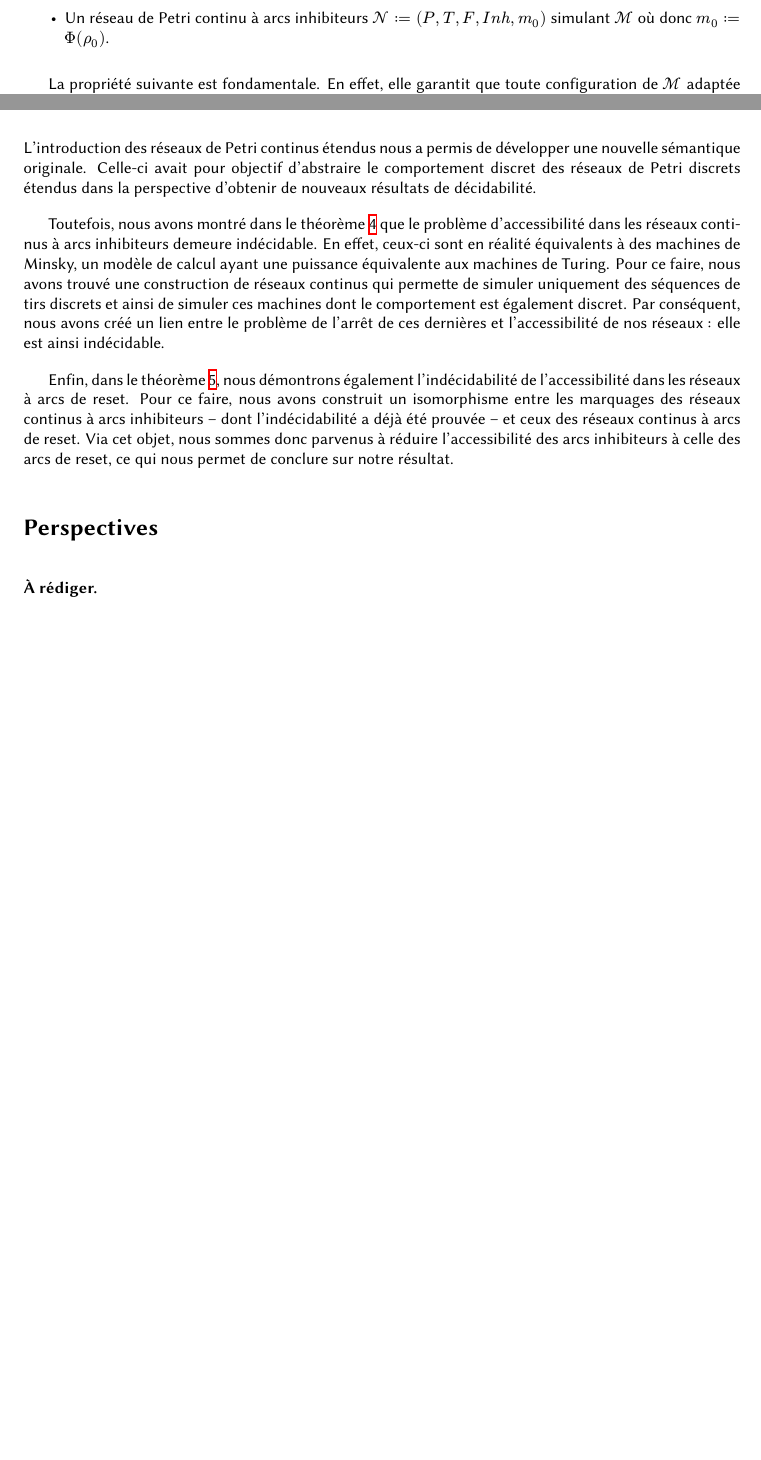
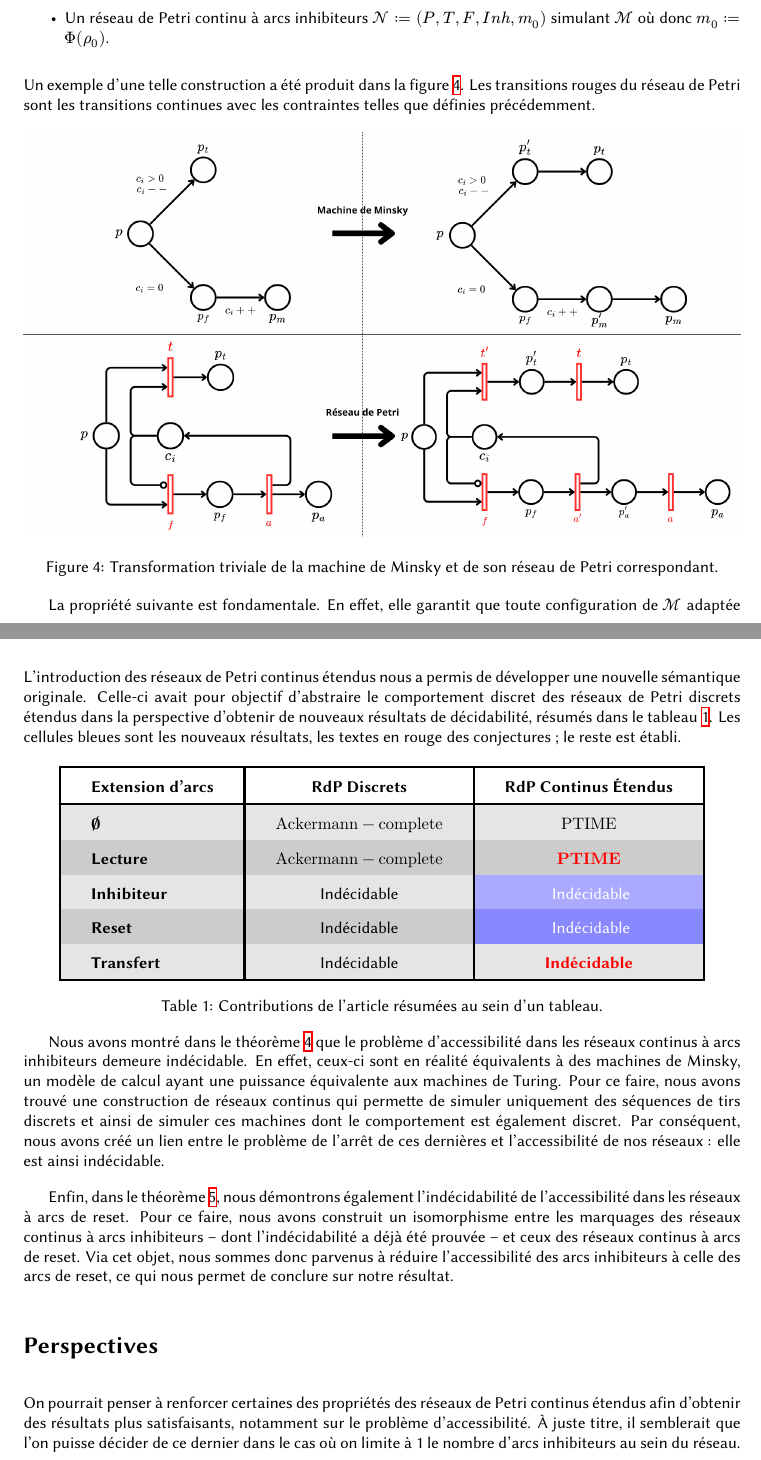
Before and after one commit to tarturr/CEPN, a LaTeX paper (main.tex): two parts of pages 17 and 26 of 27 before the commit and two parts of pages 17 and 27 of 28 after it, joined at a grey line, cut so that both start at the same text, the shorter picture padded with empty space. Compiled offline with XeLaTeX.

Commit message:
Added a new figure and a new table.

```diff
--- a/main.tex
+++ b/main.tex
@@ -17,6 +17,7 @@
 \usepackage[sfdefault]{biolinum}
 \usepackage{hyperref}
 \usepackage{unicode-math}
+\usepackage[table]{xcolor}
 
 \addbibresource{bibliography.bib}
 
@@ -557,10 +558,14 @@ Tout d'abord, soit $q \in Q_{\mathcal{M}}$ un état. S'il existe une transition
     \item Une machine de Minsky $\mathcal{M} := (Q_{\mathcal{M}}, T_{\mathcal{M}}, c_1, c_2, \rho_0)$ où $Q_{\mathcal{M}} := \{q_0, \cdots, q_m\},\ m \in \mathbb{N}$ et $\rho_0 = (q_0, 0, 0)$.
     \item Un réseau de Petri continu à arcs inhibiteurs $\mathcal{N} := (P, T, F, Inh, m_0)$ simulant $\mathcal{M}$ où donc $m_0 := \Phi(\rho_0)$.
 \end{itemize}
+Un exemple d'une telle construction a été produit dans la figure \ref{fig:temporized-minsky-machine}. Les transitions rouges du réseau de Petri sont les transitions continues avec les contraintes telles que définies précédemment.
 
-% \begin{property}
-%     Soient $(m_1, \sigma, m_2) \in \mathbb{N}^{\overline{P}} \times T \times \mathbb{N}^{\overline{P}}$ tels que $m_1 \reaches[\sigma] m_2$. S'il existe $\rho_1 \in C_{\mathcal{M}},\ t \in T_{\mathcal{M}}$ tels que $m_1 = \Phi(\rho_1)$ et $\sigma = \Psi(t)$, alors il existe $\rho_2 \in C_{\mathcal{M}}$ tel que $m_2 = \Phi(\rho_2)$.
-% \end{property}
+\begin{figure}[ht]
+    \centering
+    \includegraphics[width=1\linewidth]{img/temporized-minsky-machine.png}
+    \caption{Transformation triviale de la machine de Minsky et de son réseau de Petri correspondant.}
+    \label{fig:temporized-minsky-machine}
+\end{figure}
 
 La propriété suivante est fondamentale. En effet, elle garantit que toute configuration de $\mathcal{M}$ adaptée en marquage $m$ dans $\mathcal{N}$ débouchera sur un marquage $m'$ de la même forme, en prenant en compte que les transitions tirées pour passer de $m$ à $m'$ sont précisément des exécutions de $\mathcal{M}$.
 
@@ -902,16 +907,37 @@ Enfin, on peut directement en déduire le corollaire fondamental qui nous permet
 \addcontentsline{toc}{section}{Conclusions}
 \section*{Conclusions}
 
-L'introduction des réseaux de Petri continus étendus nous a permis de développer une nouvelle sémantique originale. Celle-ci avait pour objectif d'abstraire le comportement discret des réseaux de Petri discrets étendus dans la perspective d'obtenir de nouveaux résultats de décidabilité.
+L'introduction des réseaux de Petri continus étendus nous a permis de développer une nouvelle sémantique originale. Celle-ci avait pour objectif d'abstraire le comportement discret des réseaux de Petri discrets étendus dans la perspective d'obtenir de nouveaux résultats de décidabilité, résumés dans le tableau \ref{tab:contributions}. Les cellules bleues sont les nouveaux résultats, les textes en rouge des conjectures ; le reste est établi.
 
-Toutefois, nous avons montré dans le théorème \ref{theorem:inh-petri-minsky-equivalence} que le problème d'accessibilité dans les réseaux continus à arcs inhibiteurs demeure indécidable. En effet, ceux-ci sont en réalité équivalents à des machines de Minsky, un modèle de calcul ayant une puissance équivalente aux machines de Turing. Pour ce faire, nous avons trouvé une construction de réseaux continus qui permette de simuler uniquement des séquences de tirs discrets et ainsi de simuler ces machines dont le comportement est également discret. Par conséquent, nous avons créé un lien entre le problème de l'arrêt de ces dernières et l'accessibilité de nos réseaux : elle est ainsi indécidable.
+\begin{table}[h]
+    \centering
+    \setlength{\tabcolsep}{18pt}
+    \setlength{\arrayrulewidth}{0.5mm}
+    \renewcommand{\arraystretch}{1.75}
+    \rowcolors{2}{gray!40}{gray!20}
+    \begin{tabular}{|l|c|c|}
+        \hline
+        \textbf{Extension d'arcs} & \textbf{RdP Discrets} & \textbf{RdP Continus Étendus}\\
+        \hline
+        $\boldsymbol{\emptyset}$ & $\mathrm{Ackermann-complete}$ & $\mathrm{PTIME}$                                   \\
+        \textbf{Lecture}         & $\mathrm{Ackermann-complete}$ & \color{red} $\mathrm{\mathbf{PTIME}}$              \\
+        \textbf{Inhibiteur}      & Indécidable                   & \cellcolor[HTML]{AAAAFF} \color{white} Indécidable \\
+        \textbf{Reset}           & Indécidable                   & \cellcolor[HTML]{8888FF} \color{white} Indécidable \\
+        \textbf{Transfert}       & Indécidable                   & \color{red} \textbf{Indécidable}                   \\
+        \hline
+    \end{tabular}
+    \caption{Contributions de l'article résumées au sein d'un tableau.}
+    \label{tab:contributions}
+\end{table}
+
+Nous avons montré dans le théorème \ref{theorem:inh-petri-minsky-equivalence} que le problème d'accessibilité dans les réseaux continus à arcs inhibiteurs demeure indécidable. En effet, ceux-ci sont en réalité équivalents à des machines de Minsky, un modèle de calcul ayant une puissance équivalente aux machines de Turing. Pour ce faire, nous avons trouvé une construction de réseaux continus qui permette de simuler uniquement des séquences de tirs discrets et ainsi de simuler ces machines dont le comportement est également discret. Par conséquent, nous avons créé un lien entre le problème de l'arrêt de ces dernières et l'accessibilité de nos réseaux : elle est ainsi indécidable.
 
 Enfin, dans le théorème \ref{theorem:inh-net-reset-net-equivalence}, nous démontrons également l'indécidabilité de l'accessibilité dans les réseaux à arcs de reset. Pour ce faire, nous avons construit un isomorphisme entre les marquages des réseaux continus à arcs inhibiteurs -- dont l'indécidabilité a déjà été prouvée -- et ceux des réseaux continus à arcs de reset. Via cet objet, nous sommes donc parvenus à réduire l'accessibilité des arcs inhibiteurs à celle des arcs de reset, ce qui nous permet de conclure sur notre résultat.
 
 \addcontentsline{toc}{section}{Perspectives}
 \section*{Perspectives}
 
-\textbf{À rédiger.}
+On pourrait penser à renforcer certaines des propriétés des réseaux de Petri continus étendus afin d'obtenir des résultats plus satisfaisants, notamment sur le problème d'accessibilité. À juste titre, il semblerait que l'on puisse décider de ce dernier dans le cas où on limite à 1 le nombre d'arcs inhibiteurs au sein du réseau.
 
 \newpage
 
```
Also changed, not shown: img/temporized-minsky-machine.png (added).
